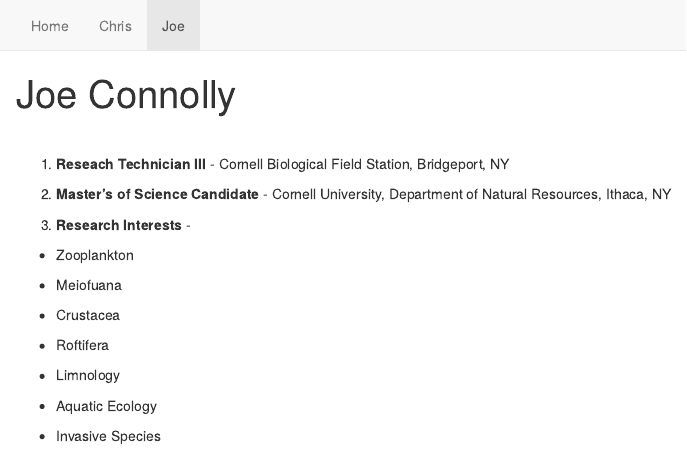
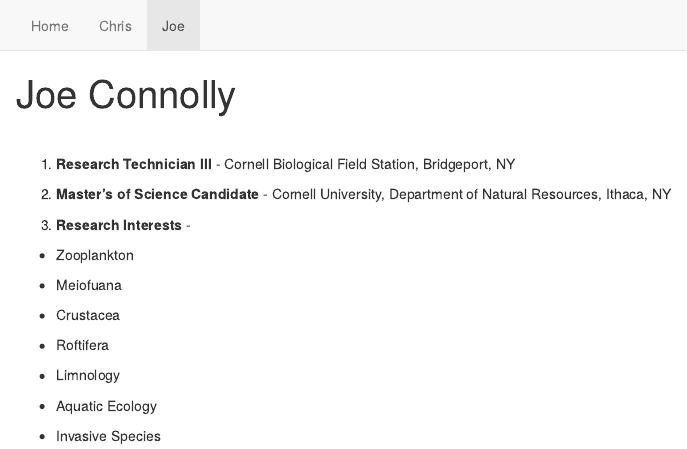
Before and after one commit to cmarshall178/assignment-3-ccm243, an R Markdown document (joe.Rmd): the page in a window 1100 px wide, from its top. The pictures show the output file joe.html that the author committed with the source, opened offline; library style sheets and scripts come from the installed R packages.

Commit message:
joe info

```diff
--- a/joe.Rmd
+++ b/joe.Rmd
@@ -8,7 +8,7 @@ output: html_document
 
 <br>
 
-1. **Reseach Technician III** - Cornell Biological Field Station, Bridgeport, NY
+1. **Research Technician III** - Cornell Biological Field Station, Bridgeport, NY
 
 2. **Master's of Science Candidate** - Cornell University, Department of Natural Resources, Ithaca, NY
 
```
Also changed, not shown: joe.html.
